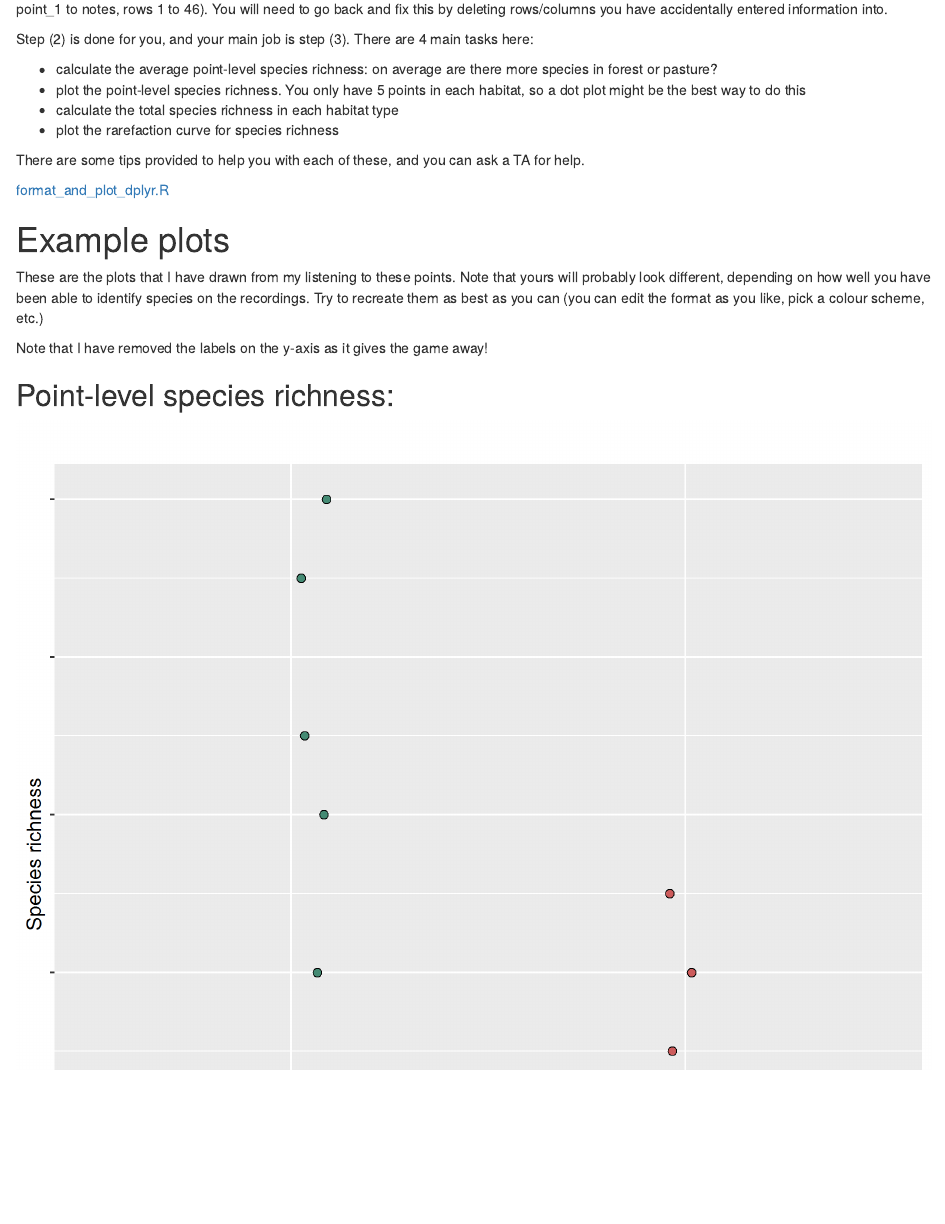
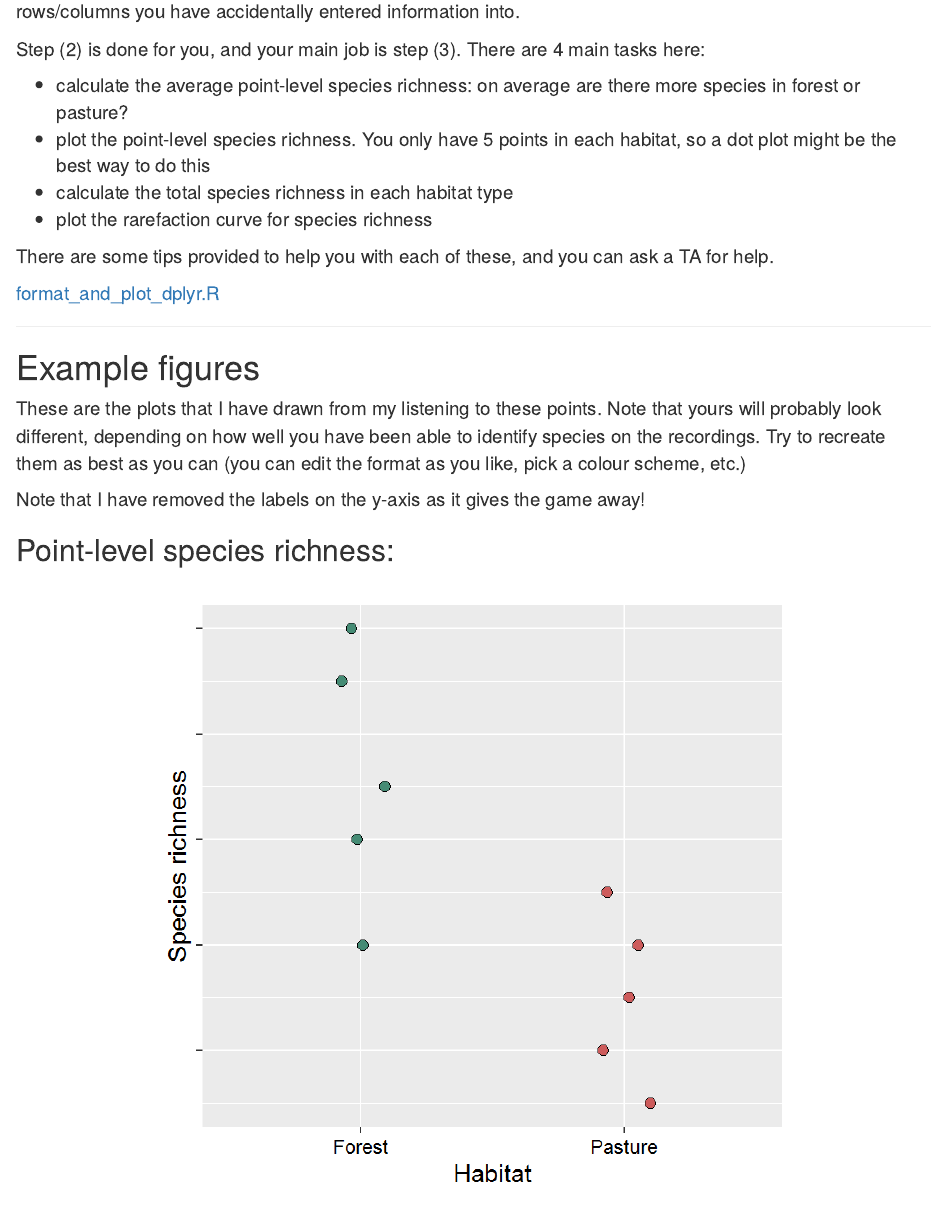
Before and after one commit to SimonCMills/SheffieldAPS_fieldcourse, an R Markdown document (index.rmd): the page in a window 1100 px wide, from 2710 px down before the commit and from 3160 px down after it. Rendered offline with R 4.5, knitr and Pandoc, with nearby package versions.

```diff
--- a/index.rmd
+++ b/index.rmd
@@ -71,15 +82,17 @@
 
 [format_and_plot_dplyr.R](format_and_plot_dplyr.R)
 
+-----
 
-# Example plots
+# Example figures
 These are the plots that I have drawn from my listening to these points. Note that yours will probably look different, depending on how well you have been able to identify species on the recordings. Try to recreate them as best as you can (you can edit the format as you like, pick a colour scheme, etc.)
 
 Note that I have removed the labels on the y-axis as it gives the game away!
 
 ## Point-level species richness:
-![](species_richness_point.png)
-
+<center>
+![](species_richness_point.png){ width=70% }
+</center>
 ## Rarefaction curves for each habitat:
 ![](rarefaction_curve.png)
 
```
Also changed, not shown: species_richness_point.png, index.rmd (11 more changed lines).
